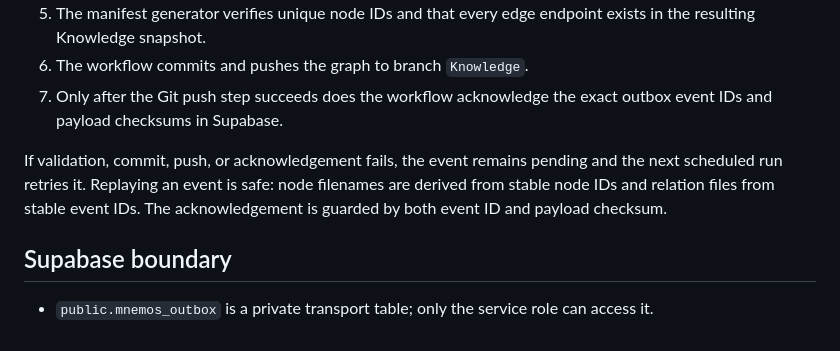
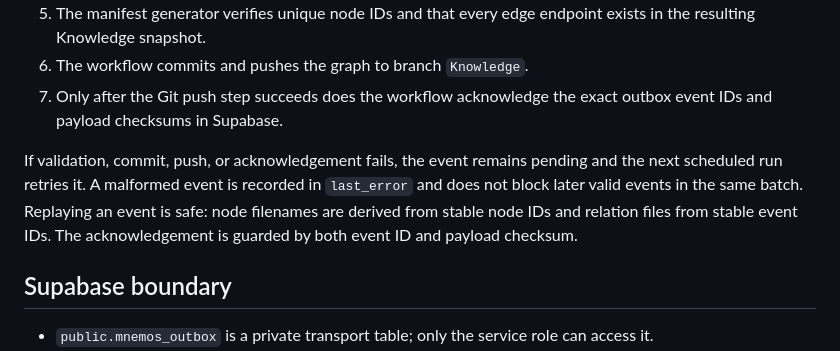
Before and after one commit to rllibo833-sudo/mnemos-RLI, a Markdown page: docs/cloud-foundation.md, the part around the change. Drawn GitHub-style.

Commit message:
docs: document retry isolation for malformed outbox events

```diff
--- a/docs/cloud-foundation.md
+++ b/docs/cloud-foundation.md
@@ -16,7 +16,7 @@ Steadfast and other authorized producers enqueue graph events in `public.mnemos_
 6. The workflow commits and pushes the graph to branch `Knowledge`.
 7. Only after the Git push step succeeds does the workflow acknowledge the exact outbox event IDs and payload checksums in Supabase.
 
-If validation, commit, push, or acknowledgement fails, the event remains pending and the next scheduled run retries it. Replaying an event is safe: node filenames are derived from stable node IDs and relation files from stable event IDs. The acknowledgement is guarded by both event ID and payload checksum.
+If validation, commit, push, or acknowledgement fails, the event remains pending and the next scheduled run retries it. A malformed event is recorded in `last_error` and does not block later valid events in the same batch. Replaying an event is safe: node filenames are derived from stable node IDs and relation files from stable event IDs. The acknowledgement is guarded by both event ID and payload checksum.
 
 ## Supabase boundary
 
```
